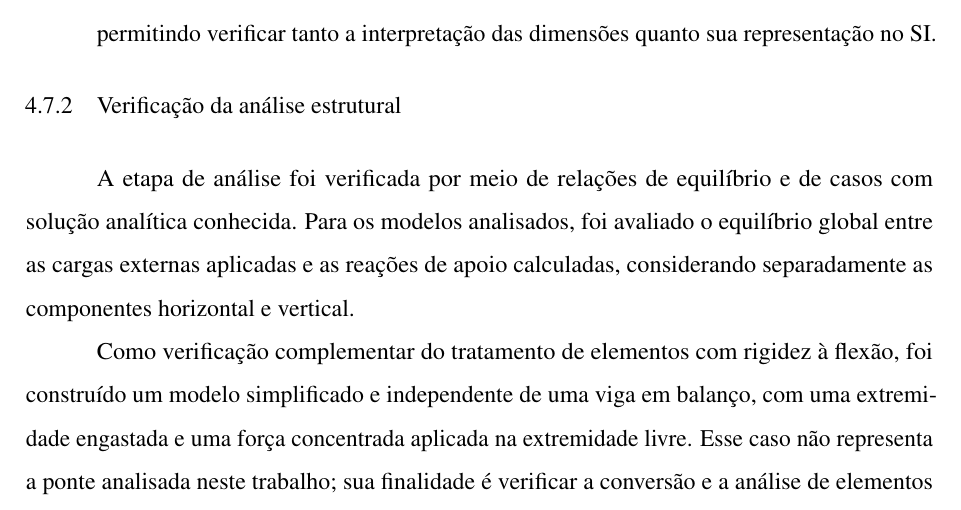
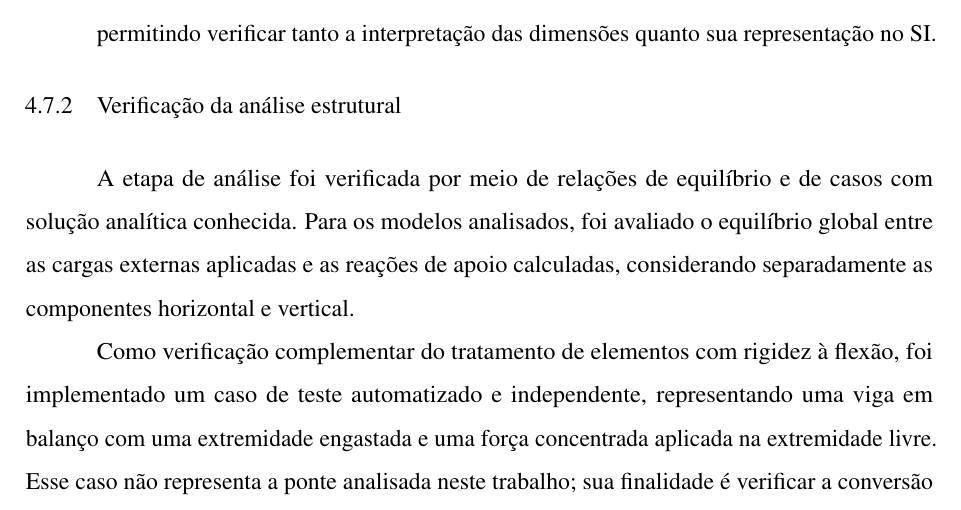
Before and after one commit to aliranTi/TCC, a LaTeX thesis (documento.tex, which reads 2-textuais/4-metodologia.tex): part of page 51 of 78, cut so that both start at the same text. Compiled offline with pdfLaTeX.

Commit message:
Especifica o teste automatizado de viga em balanço

```diff
--- a/2-textuais/4-metodologia.tex
+++ b/2-textuais/4-metodologia.tex
@@ -358,7 +358,7 @@ permitindo verificar tanto a interpretação das dimensões quanto sua represent
 
 A etapa de análise foi verificada por meio de relações de equilíbrio e de casos com solução analítica conhecida. Para os modelos analisados, foi avaliado o equilíbrio global entre as cargas externas aplicadas e as reações de apoio calculadas, considerando separadamente as componentes horizontal e vertical.
 
-Como verificação complementar do tratamento de elementos com rigidez à flexão, foi construído um modelo simplificado e independente de uma viga em balanço, com uma extremidade engastada e uma força concentrada aplicada na extremidade livre. Esse caso não representa a ponte analisada neste trabalho; sua finalidade é verificar a conversão e a análise de elementos do tipo viga pelo caminho que utiliza a função \texttt{add\_element()}. O deslocamento vertical na extremidade livre foi comparado ao valor obtido pela expressão analítica
+Como verificação complementar do tratamento de elementos com rigidez à flexão, foi implementado um caso de teste automatizado e independente, representando uma viga em balanço com uma extremidade engastada e uma força concentrada aplicada na extremidade livre. Esse caso não representa a ponte analisada neste trabalho; sua finalidade é verificar a conversão e a análise de elementos do tipo viga pelo caminho que utiliza a função \texttt{add\_element()}. O deslocamento vertical na extremidade livre foi comparado ao valor obtido pela expressão analítica
 
 \begin{equation}
     \delta =
```
